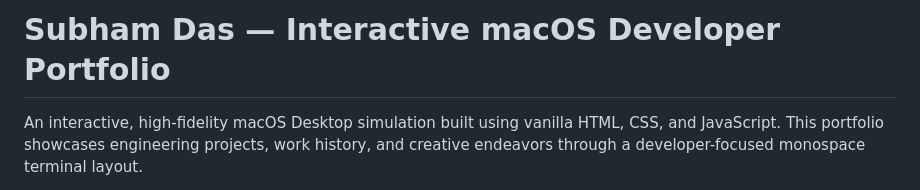
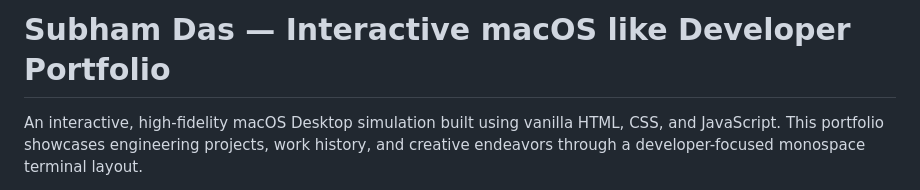
Before and after one commit to subhamdas2806/subhamdas2806.github.io, a Markdown page: README.md, the part around the change. Drawn GitHub-style.

Commit message:
Update portfolio title in README.md

```diff
--- a/README.md
+++ b/README.md
@@ -1,4 +1,4 @@
-# Subham Das — Interactive macOS Developer Portfolio
+# Subham Das — Interactive macOS like Developer Portfolio
 
 An interactive, high-fidelity macOS Desktop simulation built using vanilla HTML, CSS, and JavaScript. This portfolio showcases engineering projects, work history, and creative endeavors through a developer-focused monospace terminal layout.
 
```
